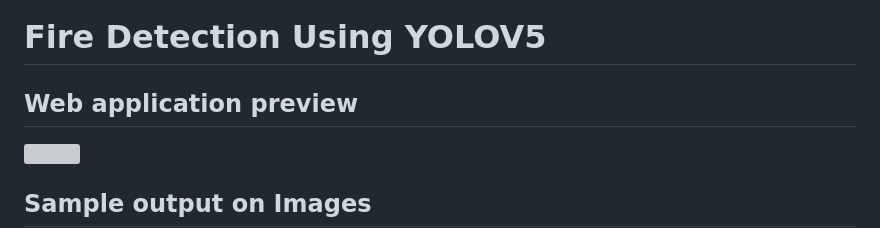
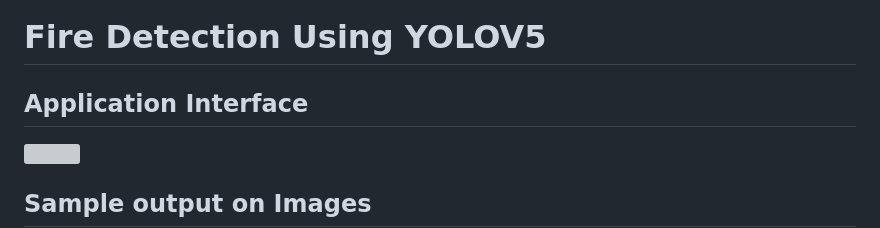
Before and after one commit to Msparihar/Fire-Detection-using-YoloV5, a Markdown page: README.md, the part around the change. GitHub-like rendering; grey boxes are pictures that could not be loaded.

```diff
--- a/README.md
+++ b/README.md
@@ -1,6 +1,6 @@
 # Fire Detection Using YOLOV5
 
-## Web application preview
+## Application Interface
 
 <img src="https://github.com/Msparihar/Fire-Detection-using-YoloV5/assets/75237981/d6467dd6-19c3-4ae4-acdd-cbe5a6472e9e" width="1050" height="550">
 
```
